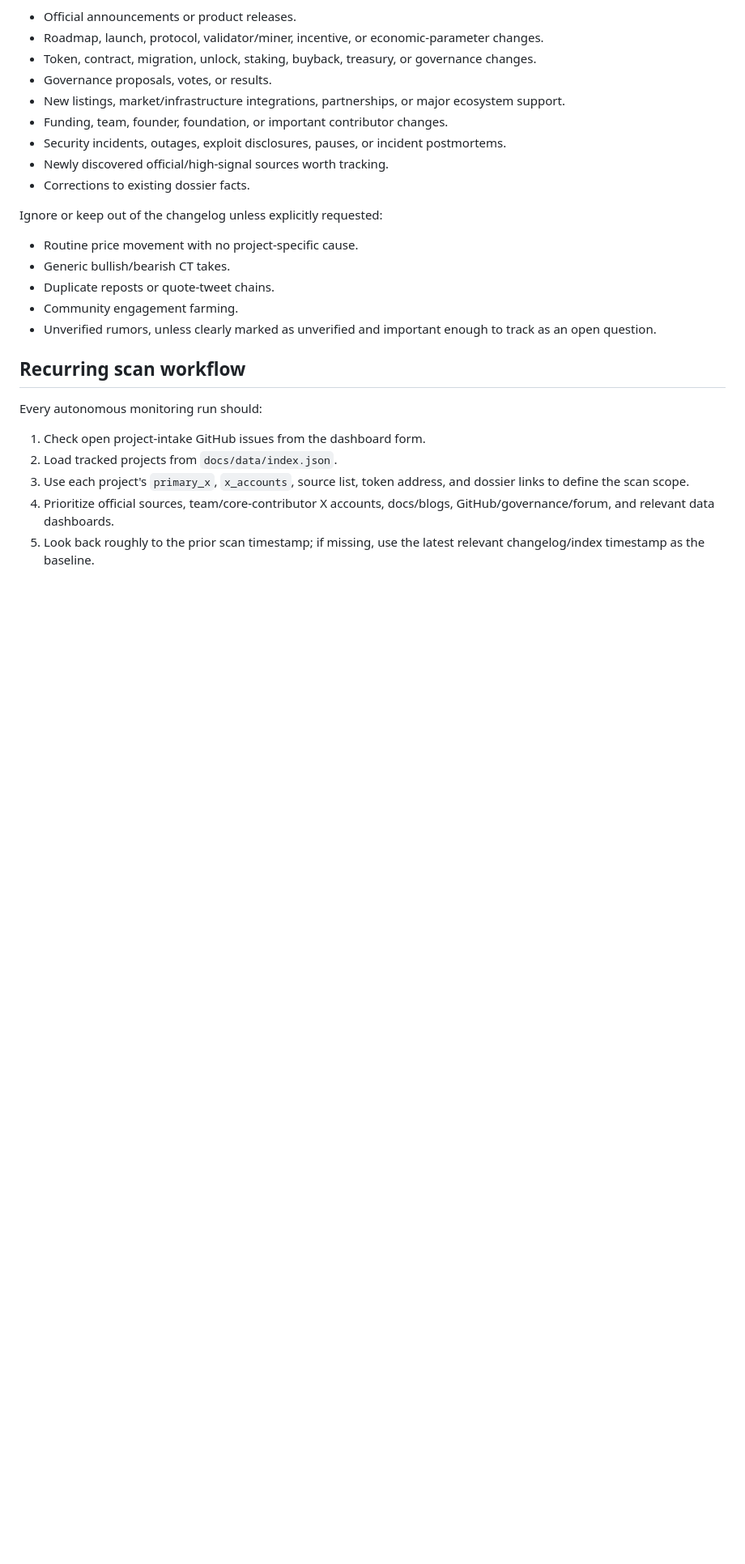
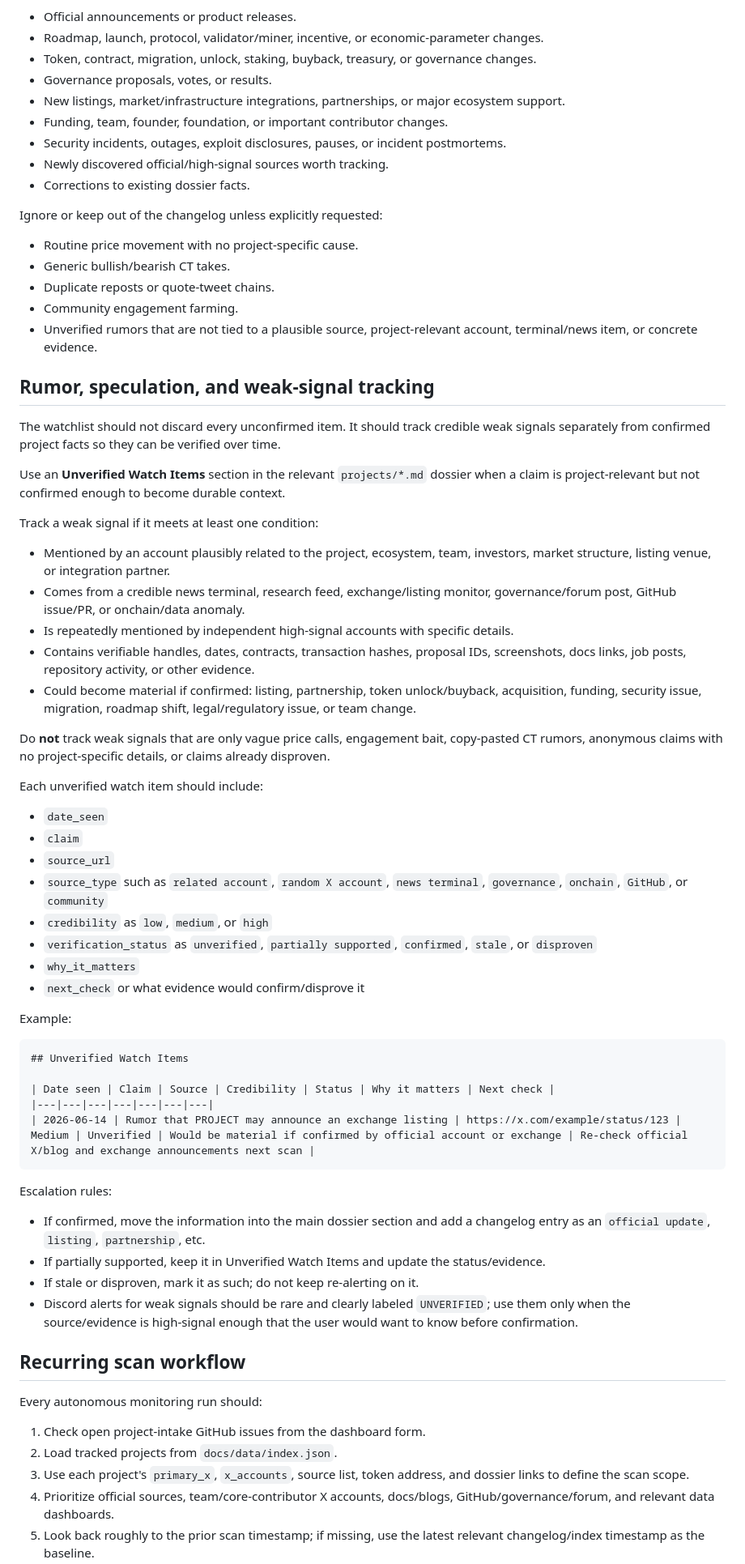
Before and after one commit to iopo545454-del/project-watchlist, a Markdown page: AGENTS.md, the part around one of its changes. Shown at 81% size. GitHub-like rendering; blank space fills up the shorter version.

Commit message:
docs: add weak-signal monitoring framework

````diff
--- a/AGENTS.md
+++ b/AGENTS.md
@@ -43,7 +43,51 @@ Ignore or keep out of the changelog unless explicitly requested:
 - Generic bullish/bearish CT takes.
 - Duplicate reposts or quote-tweet chains.
 - Community engagement farming.
-- Unverified rumors, unless clearly marked as unverified and important enough to track as an open question.
+- Unverified rumors that are not tied to a plausible source, project-relevant account, terminal/news item, or concrete evidence.
+
+## Rumor, speculation, and weak-signal tracking
+
+The watchlist should not discard every unconfirmed item. It should track credible weak signals separately from confirmed project facts so they can be verified over time.
+
+Use an **Unverified Watch Items** section in the relevant `projects/*.md` dossier when a claim is project-relevant but not confirmed enough to become durable context.
+
+Track a weak signal if it meets at least one condition:
+
+- Mentioned by an account plausibly related to the project, ecosystem, team, investors, market structure, listing venue, or integration partner.
+- Comes from a credible news terminal, research feed, exchange/listing monitor, governance/forum post, GitHub issue/PR, or onchain/data anomaly.
+- Is repeatedly mentioned by independent high-signal accounts with specific details.
+- Contains verifiable handles, dates, contracts, transaction hashes, proposal IDs, screenshots, docs links, job posts, repository activity, or other evidence.
+- Could become material if confirmed: listing, partnership, token unlock/buyback, acquisition, funding, security issue, migration, roadmap shift, legal/regulatory issue, or team change.
+
+Do **not** track weak signals that are only vague price calls, engagement bait, copy-pasted CT rumors, anonymous claims with no project-specific details, or claims already disproven.
+
+Each unverified watch item should include:
+
+- `date_seen`
+- `claim`
+- `source_url`
+- `source_type` such as `related account`, `random X account`, `news terminal`, `governance`, `onchain`, `GitHub`, or `community`
+- `credibility` as `low`, `medium`, or `high`
+- `verification_status` as `unverified`, `partially supported`, `confirmed`, `stale`, or `disproven`
+- `why_it_matters`
+- `next_check` or what evidence would confirm/disprove it
+
+Example:
+
+```md
+## Unverified Watch Items
+
+| Date seen | Claim | Source | Credibility | Status | Why it matters | Next check |
+|---|---|---|---|---|---|---|
+| 2026-06-14 | Rumor that PROJECT may announce an exchange listing | https://x.com/example/status/123 | Medium | Unverified | Would be material if confirmed by official account or exchange | Re-check official X/blog and exchange announcements next scan |
+```
+
+Escalation rules:
+
+- If confirmed, move the information into the main dossier section and add a changelog entry as an `official update`, `listing`, `partnership`, etc.
+- If partially supported, keep it in Unverified Watch Items and update the status/evidence.
+- If stale or disproven, mark it as such; do not keep re-alerting on it.
+- Discord alerts for weak signals should be rare and clearly labeled `UNVERIFIED`; use them only when the source/evidence is high-signal enough that the user would want to know before confirmation.
 
 ## Recurring scan workflow
 
````
Also changed, not shown: other parts of AGENTS.md (+9 -7 lines).
